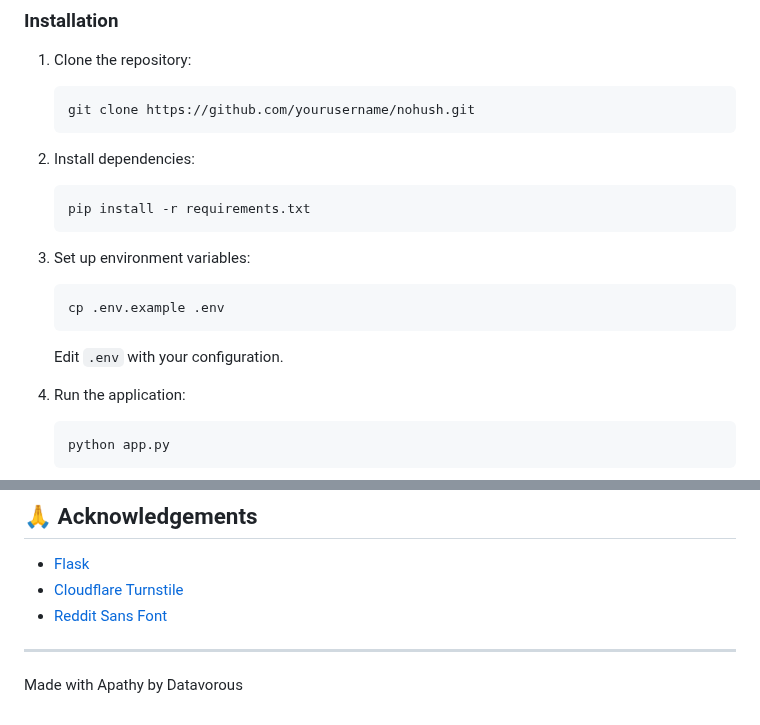
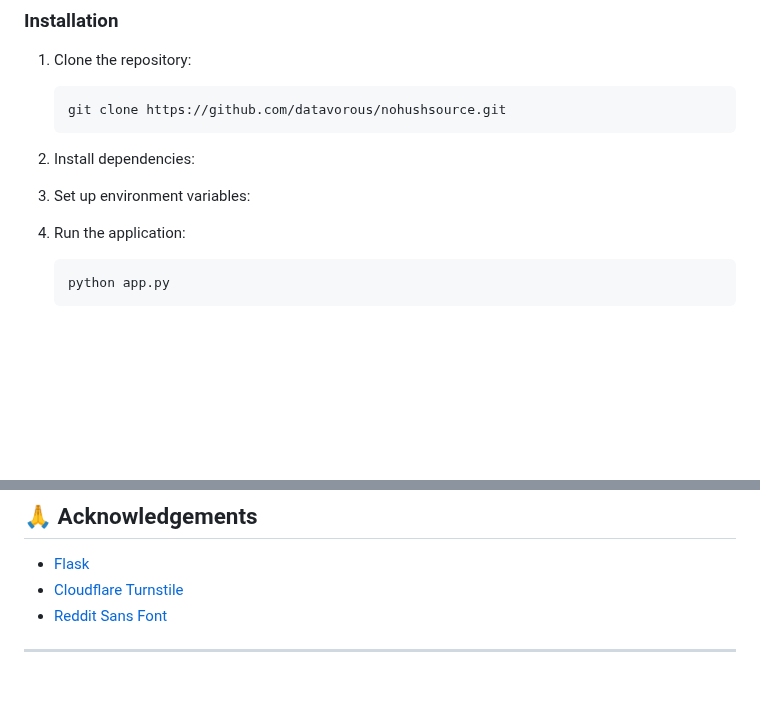
Before and after one commit to datavorous/NoHushSource, a Markdown page: README.md, 2 parts joined by grey strips. Drawn GitHub-style; blank space fills up the shorter version.

````diff
--- a/README.md
+++ b/README.md
@@ -34,19 +34,10 @@ NoHush is an open-source platform designed to facilitate anonymous unrestricted
 
 1. Clone the repository:
    ```
-   git clone https://github.com/yourusername/nohush.git
+   git clone https://github.com/datavorous/nohushsource.git
    ```
-
 2. Install dependencies:
-   ```
-   pip install -r requirements.txt
-   ```
-
 3. Set up environment variables:
-   ```
-   cp .env.example .env
-   ```
-   Edit `.env` with your configuration.
 
 4. Run the application:
    ```
@@ -121,5 +112,3 @@ This project is licensed under the MIT License - see the [LICENSE](LICENSE) file
 - [Reddit Sans Font](https://www.redditinc.com/brand)
 
 ---
-
-Made with Apathy by Datavorous
````
Also changed, not shown: other parts of README.md (+2 -2 lines).
